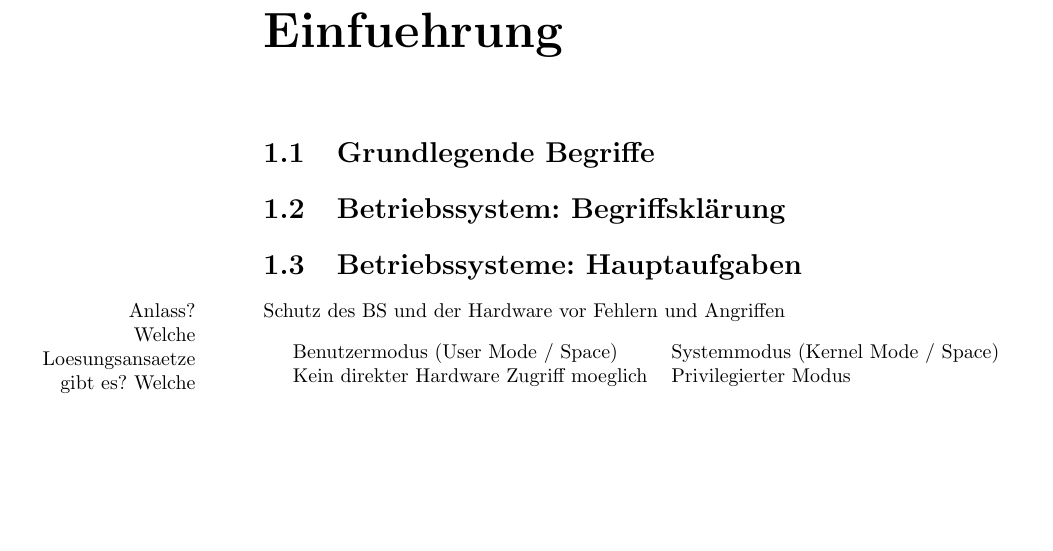
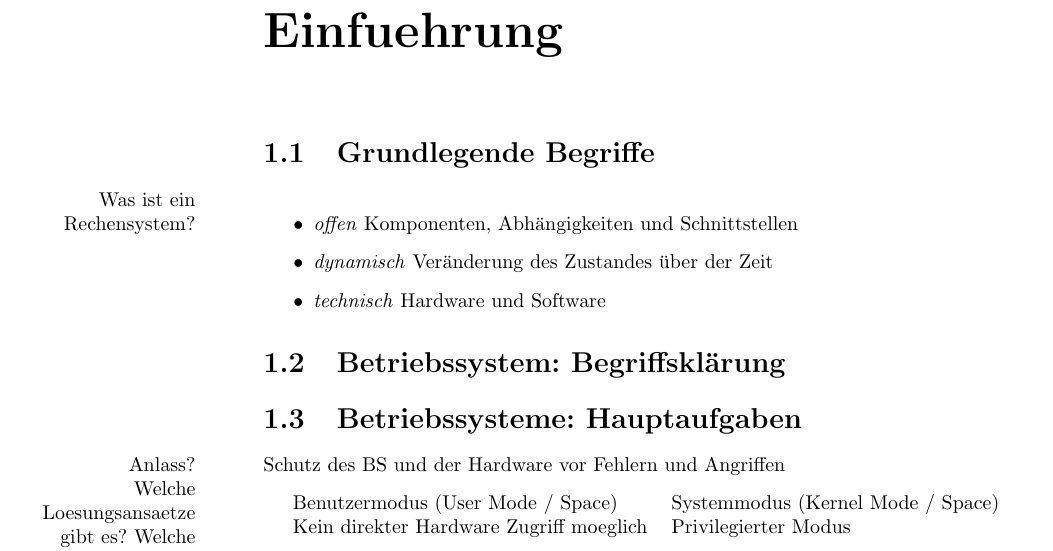
Before and after one commit to Benestar/gbs-learner, a LaTeX document (main.tex, which reads kapitel/Kap01.tex): part of page 3 of 13, cut so that both start at the same text, the shorter picture padded with empty space. Compiled offline with pdfLaTeX.

Commit message:
Rechensystem

```diff
--- a/kapitel/Kap01.tex
+++ b/kapitel/Kap01.tex
@@ -1,5 +1,14 @@
 \chapter{Einfuehrung}
+
 \section{Grundlegende Begriffe}
+
+\marginnote{Was ist ein Rechensystem?}
+\begin{itemize}
+	\item \emph{offen} Komponenten, Abhängigkeiten und Schnittstellen
+	\item \emph{dynamisch} Veränderung des Zustandes über der Zeit
+	\item \emph{technisch} Hardware und Software
+\end{itemize}
+
 
 \section{Betriebssystem: Begriffsklärung}
 
```
